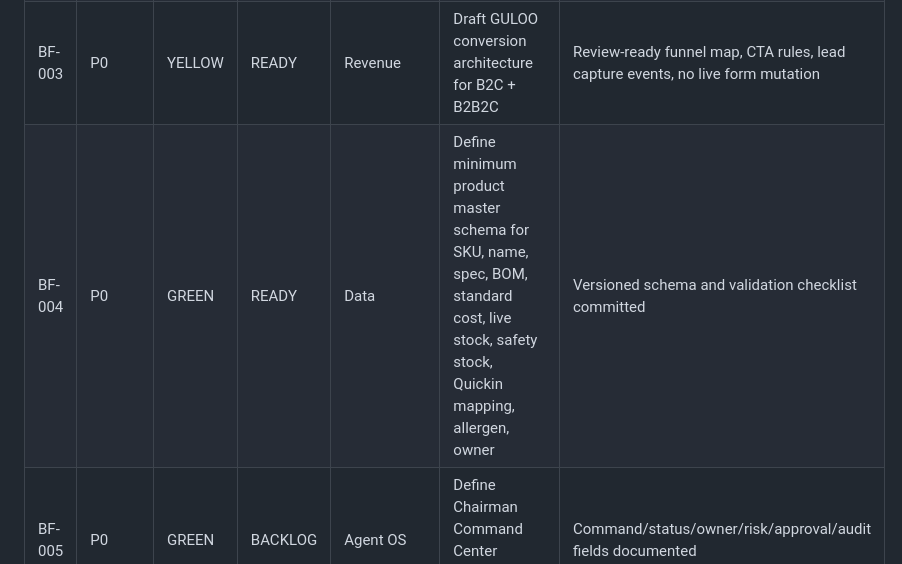
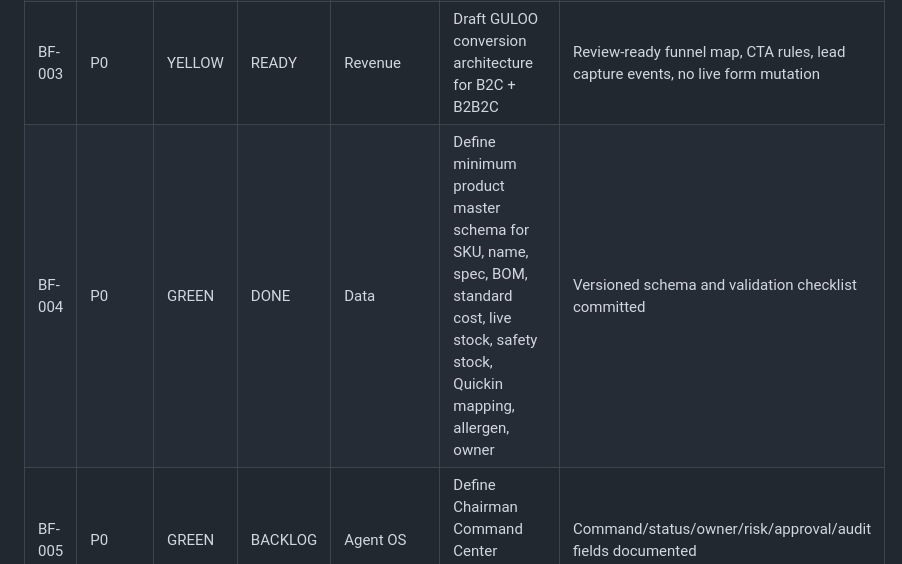
Before and after one commit to guloo-ai/guloo-com, a Markdown page: governance/BUILD_QUEUE.md, the part around the change. GitHub-like rendering.

Commit message:
Close BF-004 product master schema

```diff
--- a/governance/BUILD_QUEUE.md
+++ b/governance/BUILD_QUEUE.md
@@ -31,7 +31,7 @@ Make GULOO capable of receiving demand, converting it, fulfilling it, recording
 | BF-001 | P0 | GREEN | DONE | Governance | Establish 24H Build Factory governance baseline | BUILD_QUEUE, EXECUTION_POLICY, RUNBOOK, REPORT templates committed to main |
 | BF-002 | P0 | GREEN | DONE | Web | Audit guloo.com public pages for brand/logo consistency, broken links, metadata, sitemap and mobile baseline | Audit report with PASS/FAIL and actionable defects |
 | BF-003 | P0 | YELLOW | READY | Revenue | Draft GULOO conversion architecture for B2C + B2B2C | Review-ready funnel map, CTA rules, lead capture events, no live form mutation |
-| BF-004 | P0 | GREEN | READY | Data | Define minimum product master schema for SKU, name, spec, BOM, standard cost, live stock, safety stock, Quickin mapping, allergen, owner | Versioned schema and validation checklist committed |
+| BF-004 | P0 | GREEN | DONE | Data | Define minimum product master schema for SKU, name, spec, BOM, standard cost, live stock, safety stock, Quickin mapping, allergen, owner | Versioned schema and validation checklist committed |
 | BF-005 | P0 | GREEN | BACKLOG | Agent OS | Define Chairman Command Center minimum data contract | Command/status/owner/risk/approval/audit fields documented |
 | BF-006 | P0 | GREEN | BACKLOG | Finance | Define minimum unit economics and pricing data model | Standard cost, gross margin, contribution margin, price floor and owner fields documented |
 | BF-007 | P1 | YELLOW | BACKLOG | People | Create first-management-hire JD and 90-day scorecard | Review-ready COO/Chairman Office Lead JD and scorecard |
```
